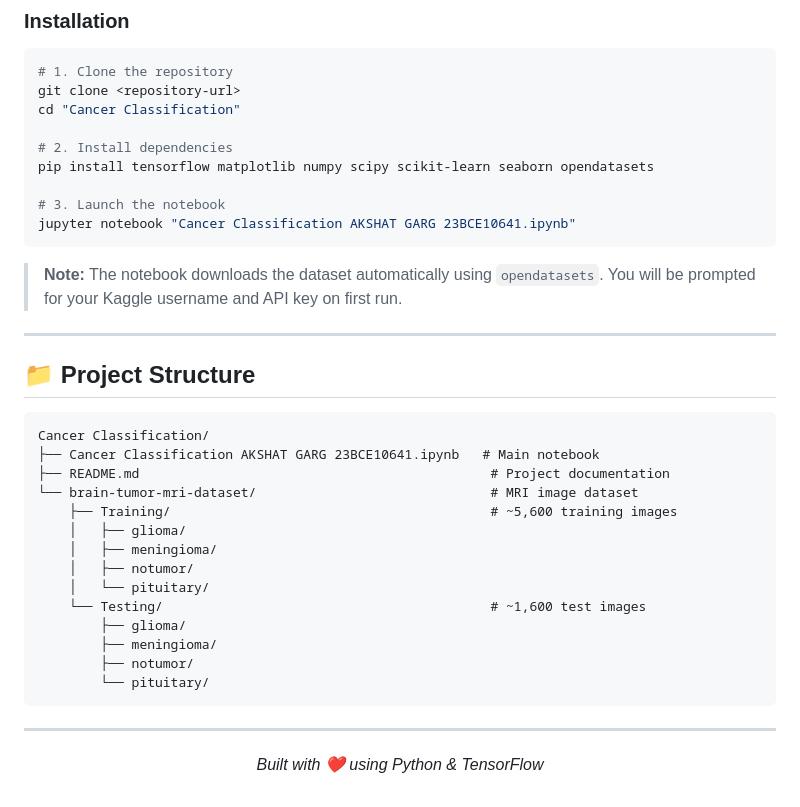
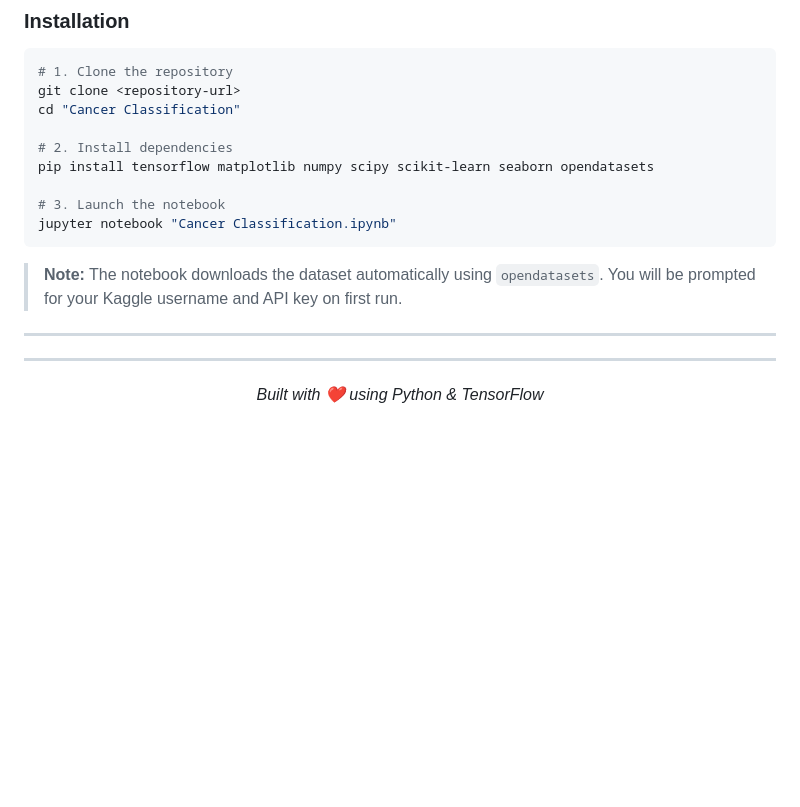
Before and after one commit to uday07siuu/MPONLINE--Assignment-and-Project-Submission, a Markdown page: Cancer Classification/README.md, the part around the change. GitHub-like rendering; blank space fills up the shorter version.

````diff
--- a/Cancer Classification/README.md
+++ b/Cancer Classification/README.md
@@ -173,31 +173,14 @@ cd "Cancer Classification"
 pip install tensorflow matplotlib numpy scipy scikit-learn seaborn opendatasets
 
 # 3. Launch the notebook
-jupyter notebook "Cancer Classification AKSHAT GARG 23BCE10641.ipynb"
+jupyter notebook "Cancer Classification.ipynb"
 ```
 
 > **Note:** The notebook downloads the dataset automatically using `opendatasets`. You will be prompted for your Kaggle username and API key on first run.
 
 ---
 
-## 📁 Project Structure
 
-```
-Cancer Classification/
-├── Cancer Classification AKSHAT GARG 23BCE10641.ipynb   # Main notebook
-├── README.md                                             # Project documentation
-└── brain-tumor-mri-dataset/                              # MRI image dataset
-    ├── Training/                                         # ~5,600 training images
-    │   ├── glioma/
-    │   ├── meningioma/
-    │   ├── notumor/
-    │   └── pituitary/
-    └── Testing/                                          # ~1,600 test images
-        ├── glioma/
-        ├── meningioma/
-        ├── notumor/
-        └── pituitary/
-```
 
 ---
 
````
